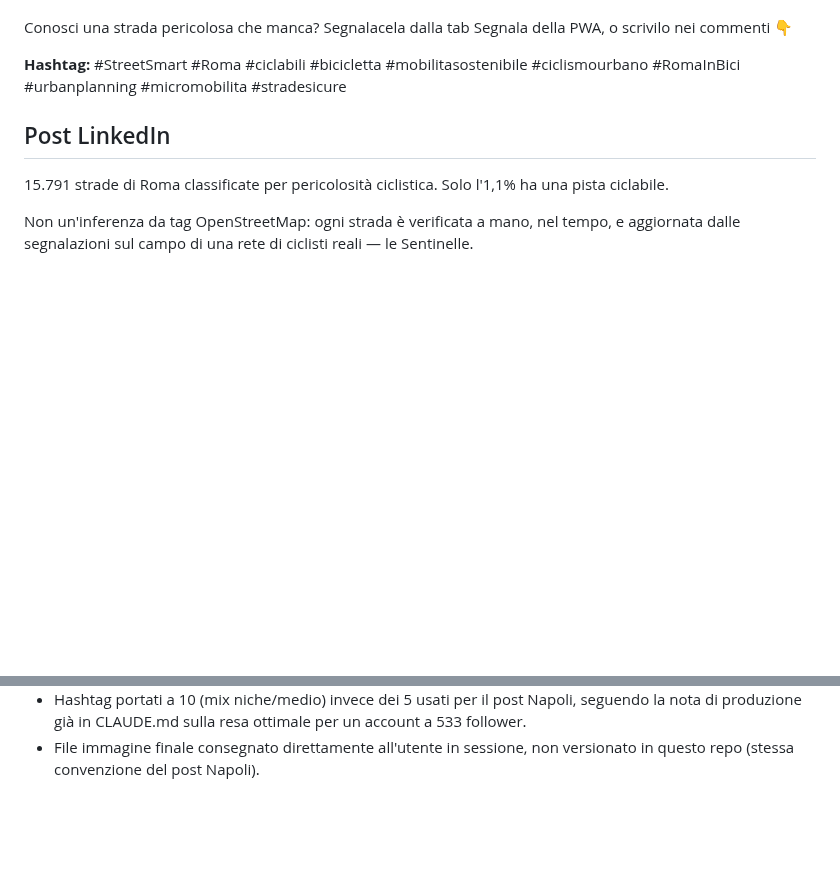
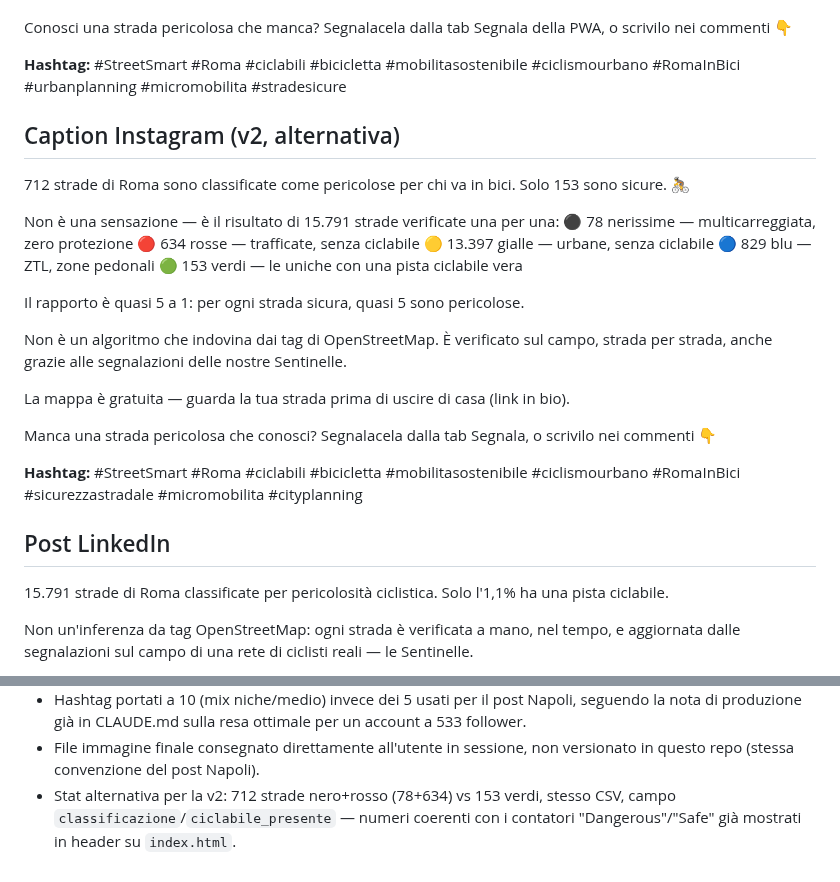
Before and after one commit to nikolaifissenko/streetsmart-volt, a Markdown page: social/2026-09-post-mappa-roma.md, 2 parts joined by grey strips. Rendered like a GitHub page; blank space fills up the shorter version.

Commit message:
Aggiunge caption alternativa per il post mappa Roma
Co-Authored-By: Claude Sonnet 5 <noreply@anthropic.com>
Claude-Session: https://claude.ai/code/session_019WpzJUUgzBDWW6n6nEuV4C

```diff
--- a/social/2026-09-post-mappa-roma.md
+++ b/social/2026-09-post-mappa-roma.md
@@ -28,6 +28,35 @@ della PWA, o scrivilo nei commenti 👇
 
 **Hashtag:** #StreetSmart #Roma #ciclabili #bicicletta #mobilitasostenibile
 #ciclismourbano #RomaInBici #urbanplanning #micromobilita #stradesicure
+
+## Caption Instagram (v2, alternativa)
+
+712 strade di Roma sono classificate come pericolose per chi va in bici.
+Solo 153 sono sicure. 🚴
+
+Non è una sensazione — è il risultato di 15.791 strade verificate una
+per una:
+⚫ 78 nerissime — multicarreggiata, zero protezione
+🔴 634 rosse — trafficate, senza ciclabile
+🟡 13.397 gialle — urbane, senza ciclabile
+🔵 829 blu — ZTL, zone pedonali
+🟢 153 verdi — le uniche con una pista ciclabile vera
+
+Il rapporto è quasi 5 a 1: per ogni strada sicura, quasi 5 sono
+pericolose.
+
+Non è un algoritmo che indovina dai tag di OpenStreetMap. È verificato
+sul campo, strada per strada, anche grazie alle segnalazioni delle
+nostre Sentinelle.
+
+La mappa è gratuita — guarda la tua strada prima di uscire di casa
+(link in bio).
+
+Manca una strada pericolosa che conosci? Segnalacela dalla tab Segnala,
+o scrivilo nei commenti 👇
+
+**Hashtag:** #StreetSmart #Roma #ciclabili #bicicletta #mobilitasostenibile
+#ciclismourbano #RomaInBici #sicurezzastradale #micromobilita #cityplanning
 
 ## Post LinkedIn
 
@@ -87,3 +116,7 @@ scrivimi pure.
   ottimale per un account a 533 follower.
 - File immagine finale consegnato direttamente all'utente in sessione,
   non versionato in questo repo (stessa convenzione del post Napoli).
+- Stat alternativa per la v2: 712 strade nero+rosso (78+634) vs 153
+  verdi, stesso CSV, campo `classificazione`/`ciclabile_presente` — numeri
+  coerenti con i contatori "Dangerous"/"Safe" già mostrati in header su
+  `index.html`.
```
